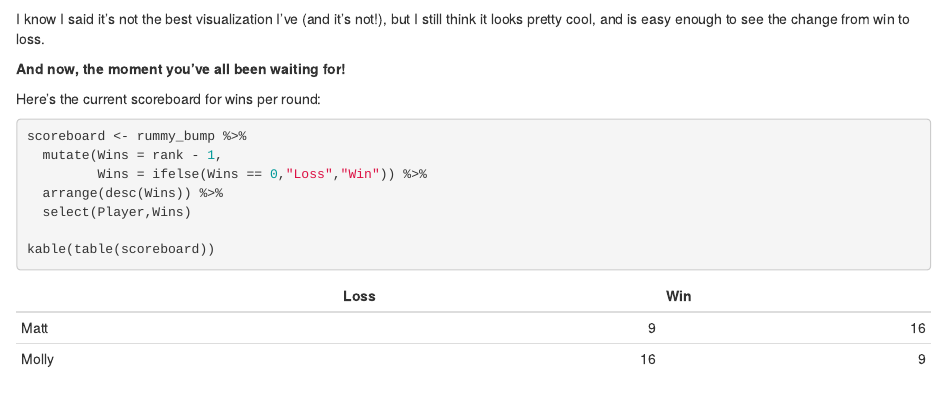
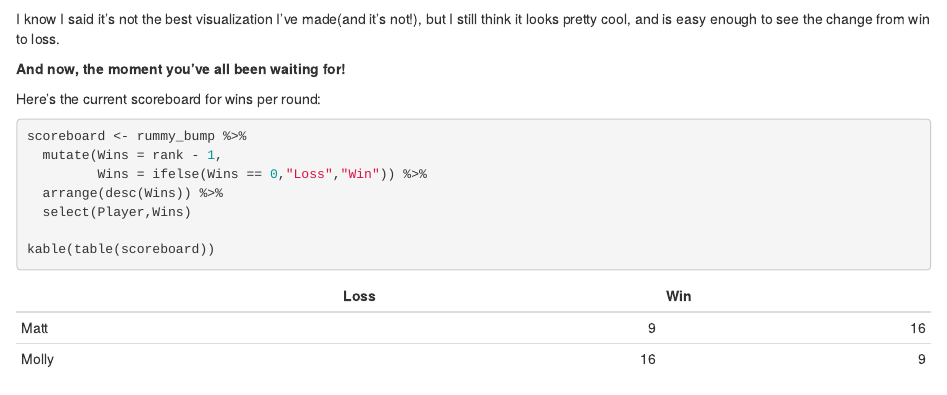
Before and after one commit to mattroumaya/blog, an R Markdown document (content/post/2020-04-26-rummy-5-million.Rmd): the page in a window 1100 px wide, from 2410 px down. Rendered offline with R 4.5, knitr and Pandoc, with nearby package versions; code that draws random numbers runs with fixed seeds of ours; some code elsewhere in the file could not run offline; common packages that the code uses without loading them are loaded.

Commit message:
First post!

````diff
--- a/content/post/2020-04-26-rummy-5-million.Rmd
+++ b/content/post/2020-04-26-rummy-5-million.Rmd
@@ -138,7 +138,7 @@ ggplot(rummy_bump, aes(Round,rank,color = Player)) +
 
 ```
 
-I know I said it's not the best visualization I've (and it's not!), but I still think it looks pretty cool, and is easy enough to see the change from win to loss.
+I know I said it's not the best visualization I've made(and it's not!), but I still think it looks pretty cool, and is easy enough to see the change from win to loss.
 
 
 **And now, the moment you've all been waiting for!**
````
Also changed, not shown: content/post/2020-04-26-rummy-5-million.html, static/post/2020-04-26-rummy-5-million_files/figure-html/ggbump clean-1.png.
